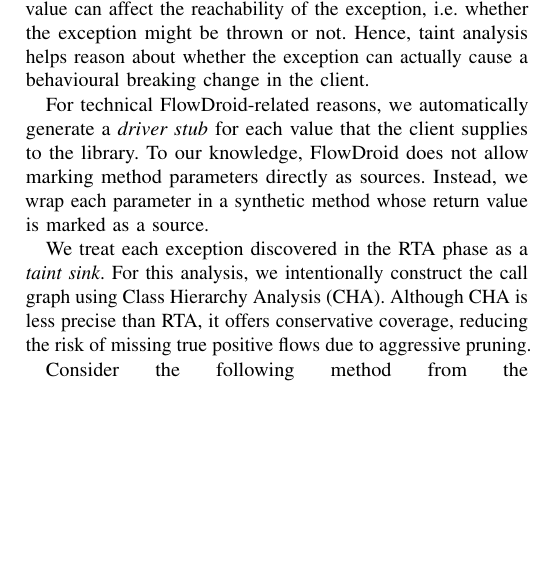
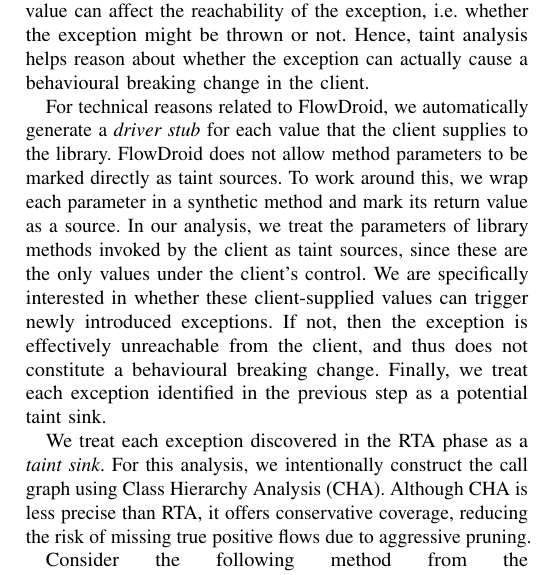
Before and after one commit to patricklam/25.scam.breaking-exceptions, a LaTeX paper (main.tex, which reads 04-methodology.tex): part of one column of page 6 of 11, cut so that both start at the same text, the shorter picture padded with empty space. Compiled offline with pdfLaTeX; a missing font is replaced by an installed copy or a similar font; a LaTeX package or settings file that is missing is left out.

Commit message:
Source and sink

```diff
--- a/04-methodology.tex
+++ b/04-methodology.tex
@@ -69,7 +69,7 @@ static CodedInputStream newInstance(
 
 In the comment written by the library developer, the developer states that this exception cannot be thrown by this non-public method, essentially because \texttt{len} cannot be directly supplied by a client. Clients can only reach this \texttt{newInstance} method by initially calling methods that are part of \texttt{protobuf}'s API. Our taint analysis confirms that no user-supplied value (source) flows from the client into the \texttt{IllegalArgumentException} constructor (sink). We choose exception constructors as sinks because taintedness of the exception constructor means that the client-controlled value can affect the reachability of the exception, i.e. whether the exception might be thrown or not. Hence, taint analysis helps reason about whether the exception can actually cause a behavioural breaking change in the client.
 
-For technical FlowDroid-related reasons, we automatically generate a \textit{driver stub} for each value that the client supplies to the library. To our knowledge, FlowDroid does not allow marking method parameters directly as sources. Instead, we wrap each parameter in a synthetic method whose return value is marked as a source.
+For technical reasons related to FlowDroid, we automatically generate a \textit{driver stub} for each value that the client supplies to the library. FlowDroid does not allow method parameters to be marked directly as taint sources. To work around this, we wrap each parameter in a synthetic method and mark its return value as a source. In our analysis, we treat the parameters of library methods invoked by the client as taint sources, since these are the only values under the client’s control. We are specifically interested in whether these client-supplied values can trigger newly introduced exceptions. If not, then the exception is effectively unreachable from the client, and thus does not constitute a behavioural breaking change. Finally, we treat each exception identified in the previous step as a potential taint sink.
 
 %% This approach allows us to simulate tainted inputs and track their flow through the library method. Stub generation, implemented using SootUp, handles a variety of cases, including:
 %% \begin{itemize}
```
